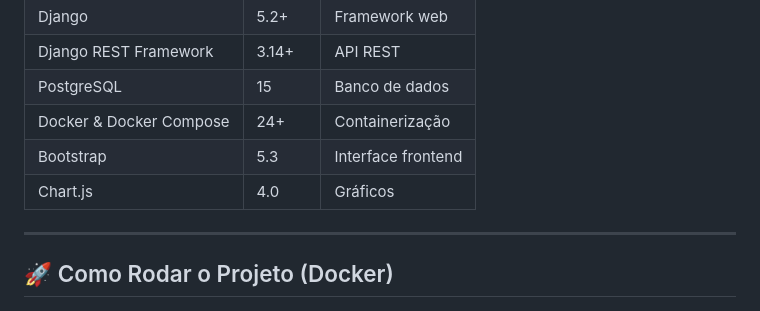
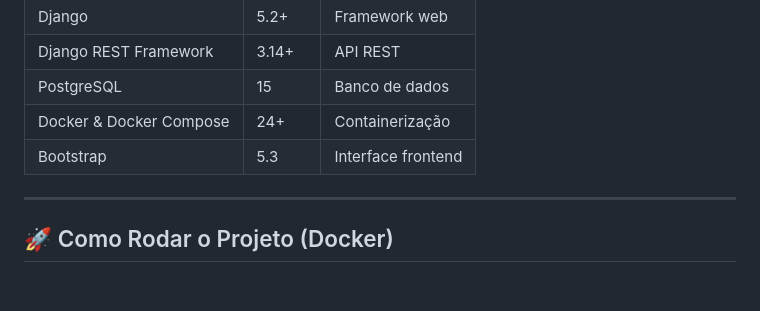
Before and after one commit to heitorpita/desafio_python_tecnotech, a Markdown page: README.md, the part around the change. Rendered like a GitHub page.

Commit message:
fix: ajustando README.md

```diff
--- a/README.md
+++ b/README.md
@@ -37,7 +37,6 @@ Sistema completo de gestão de alunos, cursos e matrículas desenvolvido com **D
 | PostgreSQL | 15 | Banco de dados |
 | Docker & Docker Compose | 24+ | Containerização |
 | Bootstrap | 5.3 | Interface frontend |
-| Chart.js | 4.0 | Gráficos |
 
 ---
 
```
